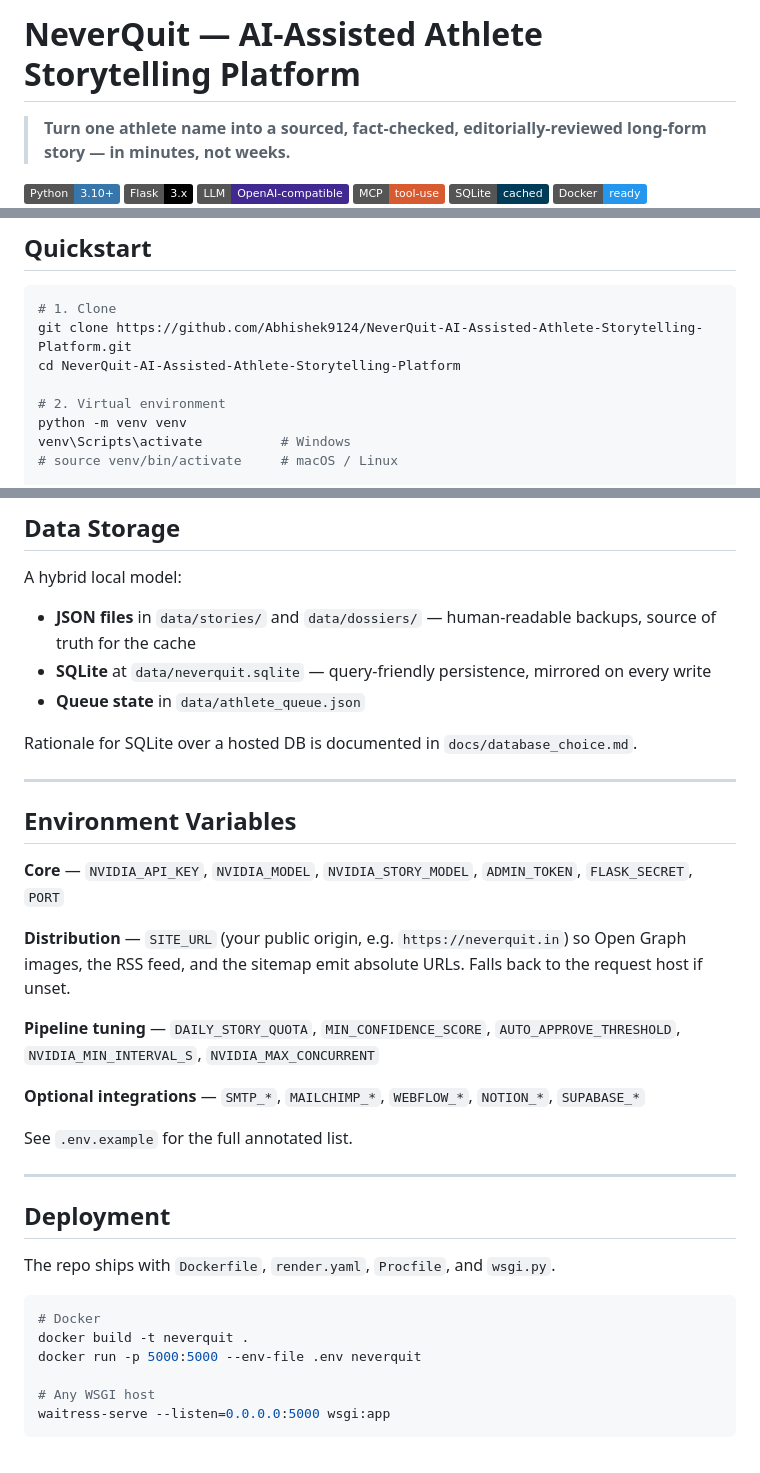
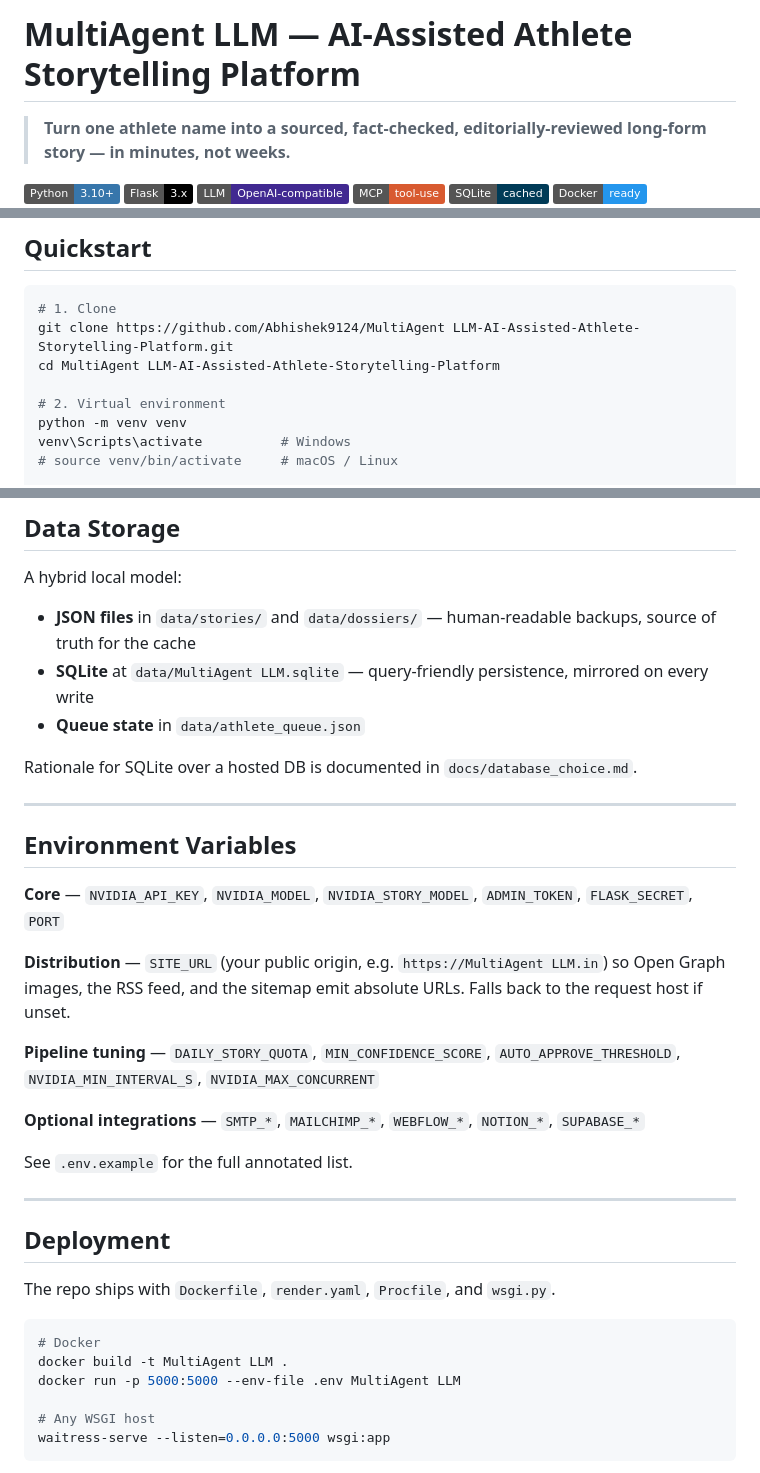
Before and after one commit to Abhishek9124/NeverQuit_Athlete_Storytelling_Platform, a Markdown page: README.md, 3 parts joined by grey strips. GitHub-like rendering; badges without logos.

Commit message:
Rename project from NeverQuit to MultiAgent LLM

````diff
--- a/README.md
+++ b/README.md
@@ -1,4 +1,4 @@
-# NeverQuit — AI-Assisted Athlete Storytelling Platform
+# MultiAgent LLM — AI-Assisted Athlete Storytelling Platform
 
 > **Turn one athlete name into a sourced, fact-checked, editorially-reviewed long-form story — in minutes, not weeks.**
 
@@ -259,8 +259,8 @@ Defensive layer in code (`quality_checker_agent.py`): if the model omits `confid
 
 ```bash
 # 1. Clone
-git clone https://github.com/Abhishek9124/NeverQuit-AI-Assisted-Athlete-Storytelling-Platform.git
-cd NeverQuit-AI-Assisted-Athlete-Storytelling-Platform
+git clone https://github.com/Abhishek9124/MultiAgent LLM-AI-Assisted-Athlete-Storytelling-Platform.git
+cd MultiAgent LLM-AI-Assisted-Athlete-Storytelling-Platform
 
 # 2. Virtual environment
 python -m venv venv
@@ -372,7 +372,7 @@ data/                       # SQLite DB, story JSON, images (gitignored)
 A hybrid local model:
 
 - **JSON files** in `data/stories/` and `data/dossiers/` — human-readable backups, source of truth for the cache
-- **SQLite** at `data/neverquit.sqlite` — query-friendly persistence, mirrored on every write
+- **SQLite** at `data/MultiAgent LLM.sqlite` — query-friendly persistence, mirrored on every write
 - **Queue state** in `data/athlete_queue.json`
 
 Rationale for SQLite over a hosted DB is documented in `docs/database_choice.md`.
@@ -383,7 +383,7 @@ Rationale for SQLite over a hosted DB is documented in `docs/database_choice.md`
 
 **Core** — `NVIDIA_API_KEY`, `NVIDIA_MODEL`, `NVIDIA_STORY_MODEL`, `ADMIN_TOKEN`, `FLASK_SECRET`, `PORT`
 
-**Distribution** — `SITE_URL` (your public origin, e.g. `https://neverquit.in`) so Open Graph images, the RSS feed, and the sitemap emit absolute URLs. Falls back to the request host if unset.
+**Distribution** — `SITE_URL` (your public origin, e.g. `https://MultiAgent LLM.in`) so Open Graph images, the RSS feed, and the sitemap emit absolute URLs. Falls back to the request host if unset.
 
 **Pipeline tuning** — `DAILY_STORY_QUOTA`, `MIN_CONFIDENCE_SCORE`, `AUTO_APPROVE_THRESHOLD`, `NVIDIA_MIN_INTERVAL_S`, `NVIDIA_MAX_CONCURRENT`
 
@@ -399,8 +399,8 @@ The repo ships with `Dockerfile`, `render.yaml`, `Procfile`, and `wsgi.py`.
 
 ```bash
 # Docker
-docker build -t neverquit .
-docker run -p 5000:5000 --env-file .env neverquit
+docker build -t MultiAgent LLM .
+docker run -p 5000:5000 --env-file .env MultiAgent LLM
 
 # Any WSGI host
 waitress-serve --listen=0.0.0.0:5000 wsgi:app
````
Also changed, not shown: other parts of README.md (+3 -3 lines).
